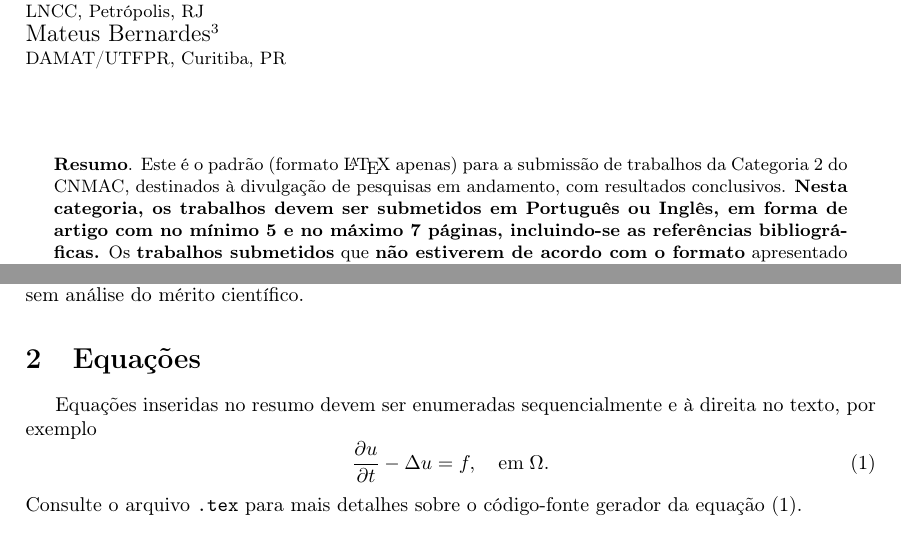
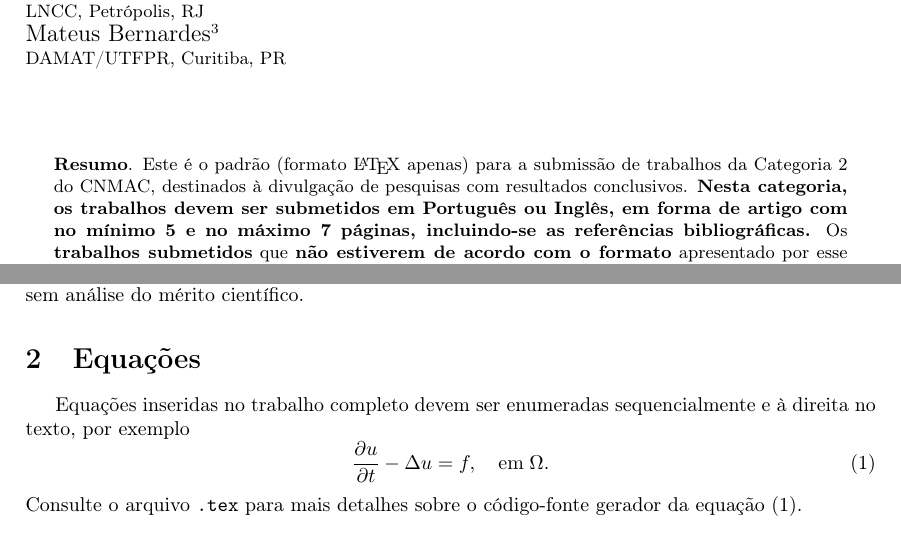
Before and after one commit to phkonzen/tempCNMAC2, a LaTeX document (artigo.tex): two parts of page 1 of 3, joined at a grey line, cut so that both start at the same text. Compiled offline with pdfLaTeX.

Commit message:
*: ultima versão

```diff
--- a/artigo.tex
+++ b/artigo.tex
@@ -25,7 +25,7 @@
 \usepackage{graphicx}
 \usepackage{epsfig}
 \usepackage{indentfirst}
-\usepackage{amsmath, amsfonts, amssymb, amsthm}
+\usepackage{amsmath,amsfonts,amssymb,amsthm,mathtools}
 \usepackage{url}
 \usepackage{csquotes}
 % Ambientes pré-definidos
@@ -43,7 +43,7 @@
 \newtheorem{cor}{Corol\'ario}[section]
 
 % ref bibliográficas
-\usepackage[backend=bibtex]{biblatex}
+\usepackage[backend=bibtex, style=numeric-comp]{biblatex}
 \addbibresource{refs.bib}
 \DeclareTextFontCommand{\emph}{\boldmath\bfseries}
 \DefineBibliographyStrings{brazil}{phdthesis = {Tese de doutorado}}
@@ -75,7 +75,7 @@
 %%%%%%%%%%%%%%%%%%%%%%%%%%%%%%%%%%%%%%%%%%%%%%%%%%%%%%%%%%%%%%%%%%%%%%%%
 
 \begin{abstract}
-{\bf Resumo}. Este é o padrão (formato \LaTeX{} apenas) para a submissão de trabalhos da Categoria 2 do CNMAC, destinados à divulgação de pesquisas em andamento, com resultados conclusivos. \emph{Nesta categoria, os trabalhos devem ser submetidos em Português ou Inglês, em forma de artigo com no mínimo 5 e no máximo 7 páginas, incluindo-se as referências bibliográficas.} Os \emph{trabalhos submetidos} que \emph{não estiverem de acordo com o formato} apresentado por esse padrão \emph{serão rejeitados} pelo Comitê Editorial do evento, sem análise do mérito científico.
+{\bf Resumo}. Este é o padrão (formato \LaTeX{} apenas) para a submissão de trabalhos da Categoria 2 do CNMAC, destinados à divulgação de pesquisas com resultados conclusivos. \emph{Nesta categoria, os trabalhos devem ser submetidos em Português ou Inglês, em forma de artigo com no mínimo 5 e no máximo 7 páginas, incluindo-se as referências bibliográficas.} Os \emph{trabalhos submetidos} que \emph{não estiverem de acordo com o formato} apresentado por esse padrão \emph{serão rejeitados} pelo Comitê Editorial do evento, sem análise do mérito científico.
 
 \noindent
 {\bf Palavras-chave}. Instruções, \LaTeX, Trabalhos Completos, SBMAC, CNMAC  (entre 3-6 palavras-chave)
@@ -87,7 +87,7 @@ Este documento apresenta o padrão (formato \LaTeX{} apenas) para a submissão d
 
 \section{Equações}
 
-Equações inseridas no resumo devem ser enumeradas sequencialmente e à direita no texto, por exemplo
+Equações inseridas no trabalho completo devem ser enumeradas sequencialmente e à direita no texto, por exemplo
 \begin{equation}
 \frac{\partial u}{\partial t}-\Delta u = f, \quad  \mathrm{em} \; \Omega. \label{Calor}
 \end{equation}
```
Also changed, not shown: artigo.pdf, artigo.tex (2 more changed lines).
